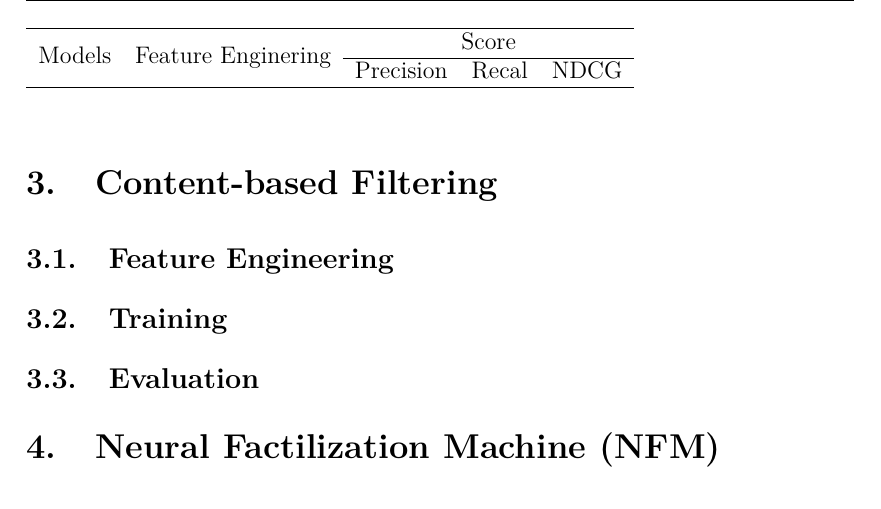
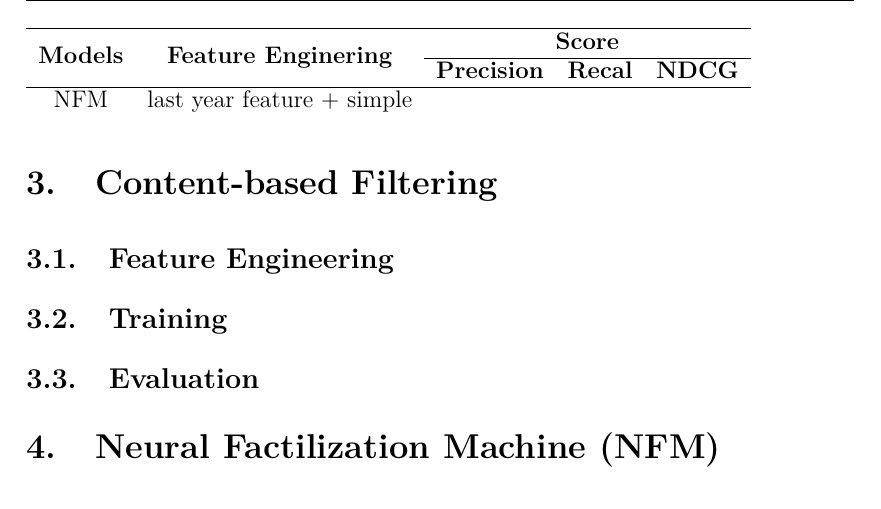
Before and after one commit to Beeditor04/Beeditor04-DS317-Course-Recommender-using-MOOCCubeX, a LaTeX document (docs/1. thucnghiem/final.tex, which reads docs/1. thucnghiem/parts/4.nfm.tex): part of page 4 of 5, cut so that both start at the same text. Compiled offline with pdfLaTeX.

Commit message:
update table

```diff
--- a/docs/1. thucnghiem/parts/4.nfm.tex
+++ b/docs/1. thucnghiem/parts/4.nfm.tex
@@ -8,14 +8,25 @@ Các bảng được chọn bao gồm:
 \subsection{Training}
 Sử dụng các feature đã được tạo ra từ bước feature engineering, chúng em tiến hành chạy lại thuật toán Neural Factorization Machine để theo dõi kết quả.\\
 Bảng kết quả:
-% Please add the following required packages to your document preamble:
-% \usepackage{multirow}
 \begin{table}[]
     \begin{tabular}{ccclllll}
     \hline
-    \multirow{2}{*}{Models} & \multirow{2}{*}{Feature Enginering} & \multicolumn{6}{c}{Score}                                                            \\ \cline{3-8}
-                            &                                     & \multicolumn{2}{c}{Precision} & \multicolumn{2}{c}{Recal} & \multicolumn{2}{c}{NDCG} \\ \hline
-    \multicolumn{1}{l}{}    & \multicolumn{1}{l}{}                & \multicolumn{1}{l}{}    &     &             &             &             &
-    \end{tabular}
-    \end{table}
+    \multirow{2}{*}{\textbf{Models}} &
+      \multirow{2}{*}{\textbf{Feature Enginering}} &
+      \multicolumn{6}{c}{\textbf{Score}} \\ \cline{3-8}
+     &
+       &
+      \multicolumn{2}{c}{\textbf{Precision}} &
+      \multicolumn{2}{c}{\textbf{Recal}} &
+      \multicolumn{2}{c}{\textbf{NDCG}} \\ \hline
+    NFM &
+      \multicolumn{1}{l}{last year feature + simple} &
+      \multicolumn{1}{l}{} &
+       &
+       &
+       &
+       &
+
+\end{tabular}
+\end{table}
 \subsection{Evaluation}
```
